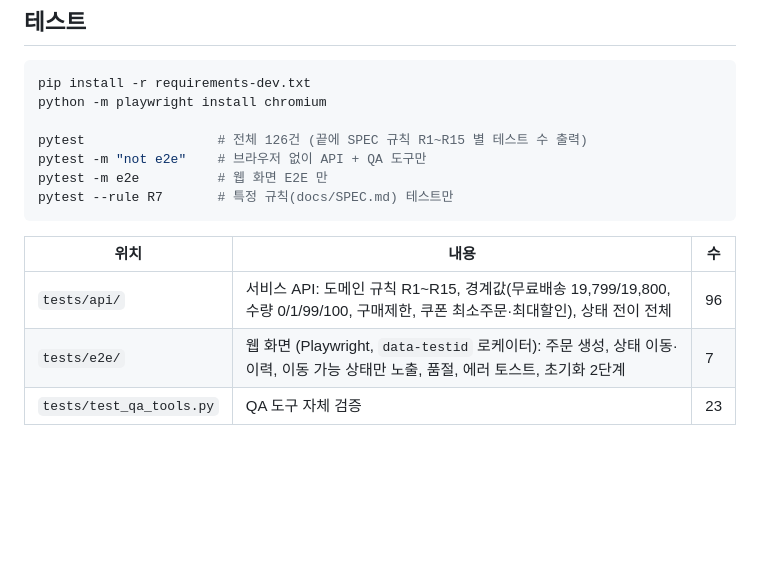
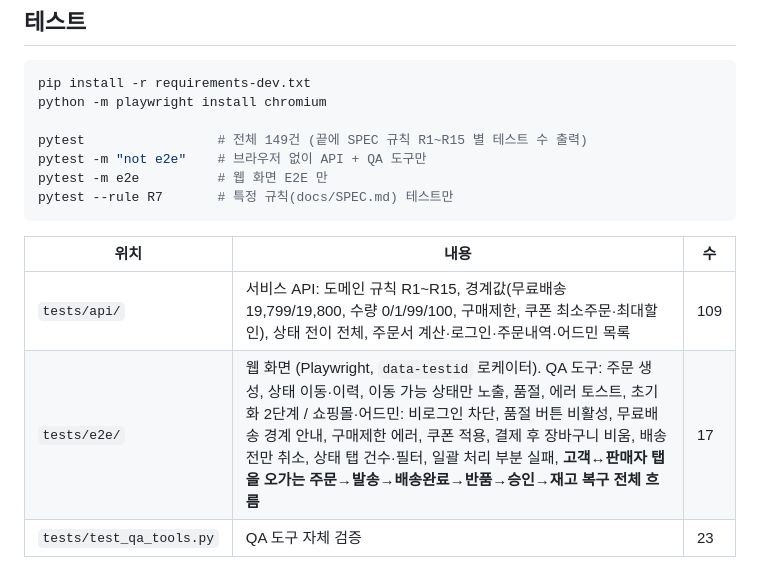
Before and after one commit to yoplekiller/CommerceQAToolkit, a Markdown page: README.md, the part around one of its changes. GitHub-like rendering; blank space fills up the shorter version.

```diff
--- a/README.md
+++ b/README.md
@@ -80,7 +95,7 @@ $ python qatool.py orders advance 1 --to RETURNED
 pip install -r requirements-dev.txt
 python -m playwright install chromium
 
-pytest                 # 전체 126건 (끝에 SPEC 규칙 R1~R15 별 테스트 수 출력)
+pytest                 # 전체 149건 (끝에 SPEC 규칙 R1~R15 별 테스트 수 출력)
 pytest -m "not e2e"    # 브라우저 없이 API + QA 도구만
 pytest -m e2e          # 웹 화면 E2E 만
 pytest --rule R7       # 특정 규칙(docs/SPEC.md) 테스트만
@@ -88,8 +103,8 @@ pytest --rule R7       # 특정 규칙(docs/SPEC.md) 테스트만
 
 | 위치 | 내용 | 수 |
 |---|---|---|
-| `tests/api/` | 서비스 API: 도메인 규칙 R1~R15, 경계값(무료배송 19,799/19,800, 수량 0/1/99/100, 구매제한, 쿠폰 최소주문·최대할인), 상태 전이 전체 | 96 |
-| `tests/e2e/` | 웹 화면 (Playwright, `data-testid` 로케이터): 주문 생성, 상태 이동·이력, 이동 가능 상태만 노출, 품절, 에러 토스트, 초기화 2단계 | 7 |
+| `tests/api/` | 서비스 API: 도메인 규칙 R1~R15, 경계값(무료배송 19,799/19,800, 수량 0/1/99/100, 구매제한, 쿠폰 최소주문·최대할인), 상태 전이 전체, 주문서 계산·로그인·주문내역·어드민 목록 | 109 |
+| `tests/e2e/` | 웹 화면 (Playwright, `data-testid` 로케이터). QA 도구: 주문 생성, 상태 이동·이력, 이동 가능 상태만 노출, 품절, 에러 토스트, 초기화 2단계 / 쇼핑몰·어드민: 비로그인 차단, 품절 버튼 비활성, 무료배송 경계 안내, 구매제한 에러, 쿠폰 적용, 결제 후 장바구니 비움, 배송 전만 취소, 상태 탭 건수·필터, 일괄 처리 부분 실패, **고객↔판매자 탭을 오가는 주문→발송→배송완료→반품→승인→재고 복구 전체 흐름** | 17 |
 | `tests/test_qa_tools.py` | QA 도구 자체 검증 | 23 |
 
 - 사전조건(계정·쿠폰·재고·특정 상태 주문)은 전부 **QA 도구(`/qa/*`)로 준비**하고, 테스트 본문엔 검증 대상 호출과 assert 만 둔다.
```
Also changed, not shown: other parts of README.md (+22 -6 lines), docs/SPEC.md (+11 -2 lines), docs/changes/2026-11-01_shop-admin.md (added, +115 -0 lines), docs/admin.png (added), docs/shop.png (added), 12 other files.
